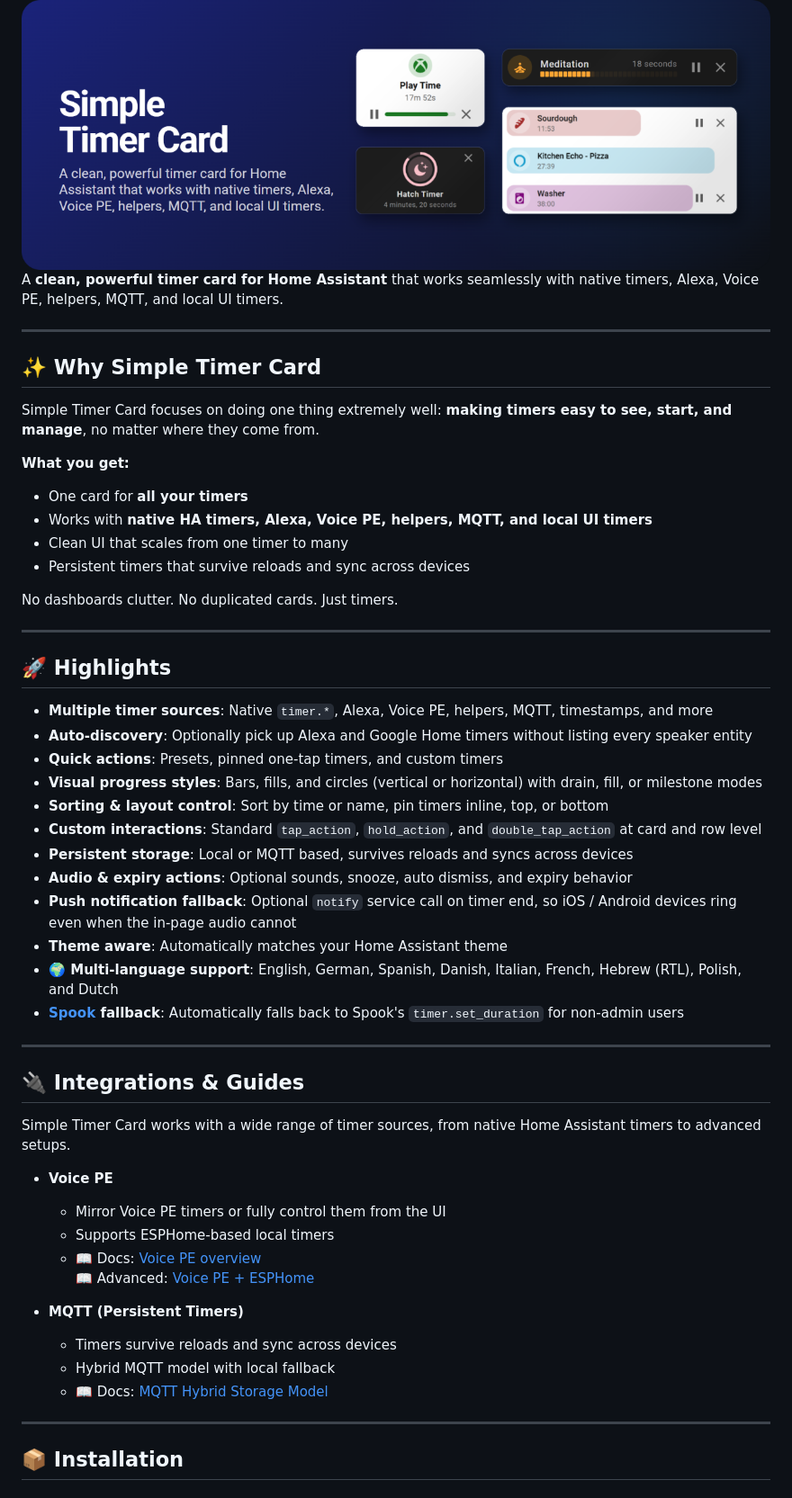
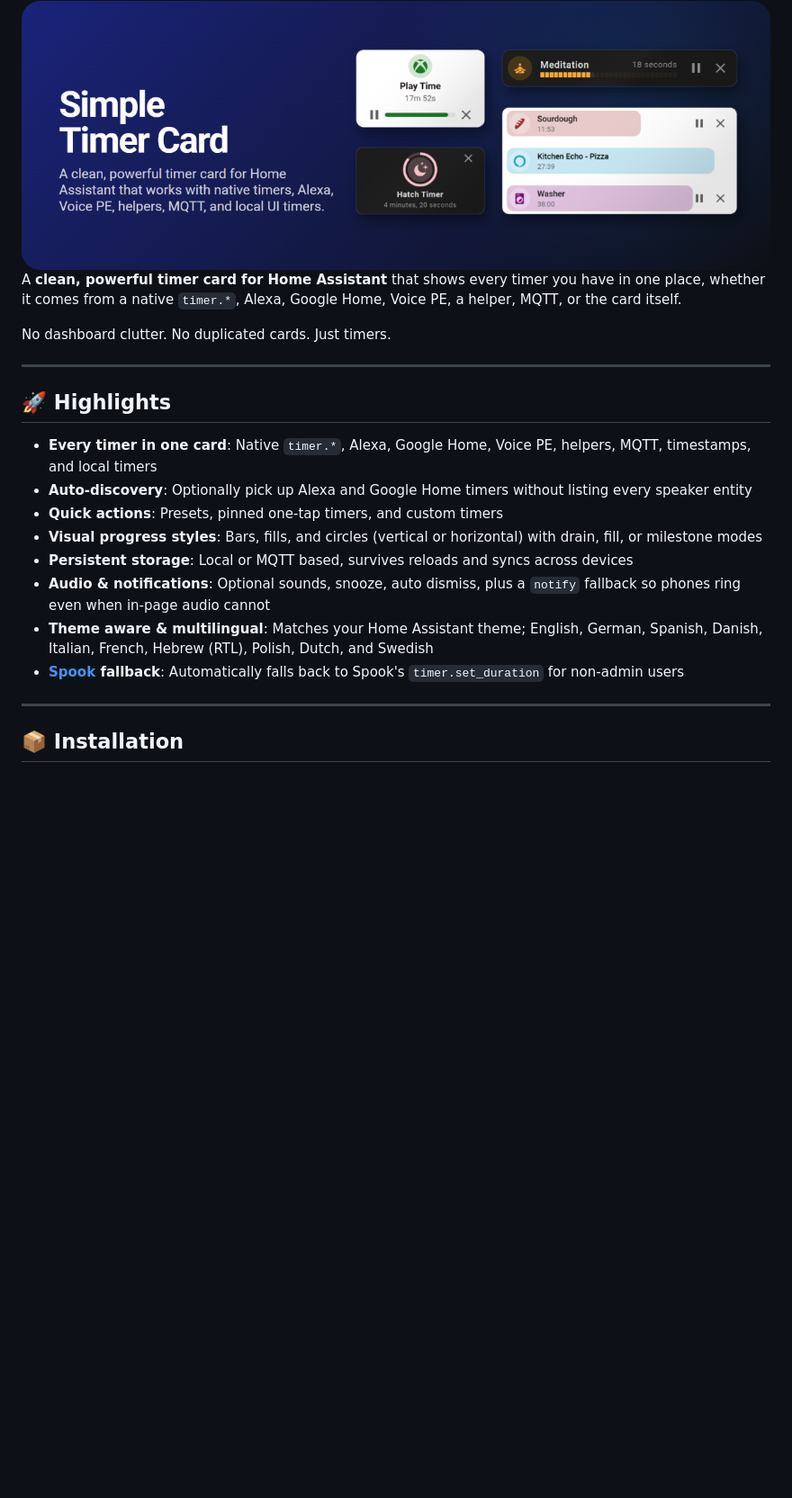
Before and after one commit to eyalgal/simple-timer-card, a Markdown page: README.md, the part around one of its changes. Shown at 90% size. Rendered like a GitHub page; blank space fills up the shorter version.

```diff
--- a/README.md
+++ b/README.md
@@ -8,56 +8,22 @@
 <img width="1000" alt="hero image" src="https://raw.githubusercontent.com/eyalgal/simple-timer-card/main/assets/readme-hero.png" />
 
 
-A **clean, powerful timer card for Home Assistant** that works seamlessly with native timers, Alexa, Voice PE, helpers, MQTT, and local UI timers.
+A **clean, powerful timer card for Home Assistant** that shows every timer you have in one place, whether it comes from a native `timer.*`, Alexa, Google Home, Voice PE, a helper, MQTT, or the card itself.
 
----
-
-## ✨ Why Simple Timer Card
-
-Simple Timer Card focuses on doing one thing extremely well: **making timers easy to see, start, and manage**, no matter where they come from.
-
-**What you get:**
-
-* One card for **all your timers**
-* Works with **native HA timers, Alexa, Voice PE, helpers, MQTT, and local UI timers**
-* Clean UI that scales from one timer to many
-* Persistent timers that survive reloads and sync across devices
-
-No dashboards clutter. No duplicated cards. Just timers.
+No dashboard clutter. No duplicated cards. Just timers.
 
 ---
 
 ## 🚀 Highlights
 
-* **Multiple timer sources**: Native `timer.*`, Alexa, Voice PE, helpers, MQTT, timestamps, and more
+* **Every timer in one card**: Native `timer.*`, Alexa, Google Home, Voice PE, helpers, MQTT, timestamps, and local timers
 * **Auto-discovery**: Optionally pick up Alexa and Google Home timers without listing every speaker entity
 * **Quick actions**: Presets, pinned one‑tap timers, and custom timers
 * **Visual progress styles**: Bars, fills, and circles (vertical or horizontal) with drain, fill, or milestone modes
-* **Sorting & layout control**: Sort by time or name, pin timers inline, top, or bottom
-* **Custom interactions**: Standard `tap_action`, `hold_action`, and `double_tap_action` at card and row level
 * **Persistent storage**: Local or MQTT based, survives reloads and syncs across devices
-* **Audio & expiry actions**: Optional sounds, snooze, auto dismiss, and expiry behavior
-* **Push notification fallback**: Optional `notify` service call on timer end, so iOS / Android devices ring even when the in-page audio cannot
-* **Theme aware**: Automatically matches your Home Assistant theme
-* **🌍 Multi-language support**: English, German, Spanish, Danish, Italian, French, Hebrew (RTL), Polish, and Dutch
+* **Audio & notifications**: Optional sounds, snooze, auto dismiss, plus a `notify` fallback so phones ring even when in-page audio cannot
+* **Theme aware & multilingual**: Matches your Home Assistant theme; English, German, Spanish, Danish, Italian, French, Hebrew (RTL), Polish, Dutch, and Swedish
 * **[Spook](https://spook.boo/) fallback**: Automatically falls back to Spook's `timer.set_duration` for non-admin users
-
----
-
-## 🔌 Integrations & Guides
-
-Simple Timer Card works with a wide range of timer sources, from native Home Assistant timers to advanced setups.
-
-- **Voice PE**
-  - Mirror Voice PE timers or fully control them from the UI
-  - Supports ESPHome-based local timers
-  - 📖 Docs: [Voice PE overview](voice-pe/voice-pe.md)
-    📖 Advanced: [Voice PE + ESPHome](voice-pe/voice-pe-esphome.md)
-
-- **MQTT (Persistent Timers)**
-  - Timers survive reloads and sync across devices
-  - Hybrid MQTT model with local fallback
-  - 📖 Docs: [MQTT Hybrid Storage Model](mqtt-hybrid-model.md)
 
 ---
 
```
Also changed, not shown: other parts of README.md (+22 -12 lines), CONFIGURATION.md (+1 -0 lines).
